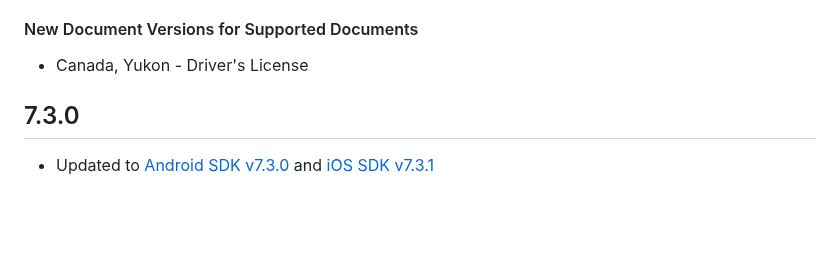
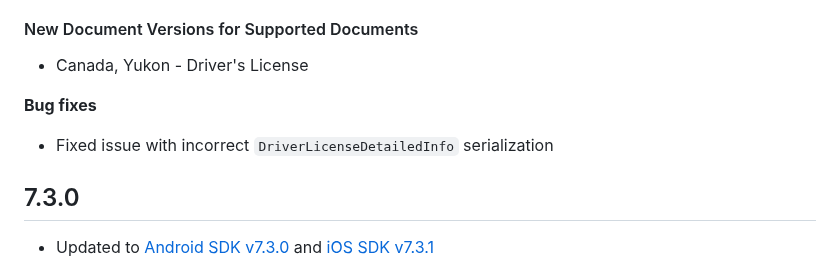
Before and after one commit to BlinkID/blinkid-flutter, a Markdown page: BlinkID/CHANGELOG.md, the part around the change. Drawn GitHub-style; blank space fills up the shorter version.

Commit message:
update release notes and changelog

```diff
--- a/BlinkID/CHANGELOG.md
+++ b/BlinkID/CHANGELOG.md
@@ -10,6 +10,9 @@
 
 #### New Document Versions for Supported Documents
 - Canada, Yukon - Driver's License
+
+**Bug fixes**
+- Fixed issue with incorrect `DriverLicenseDetailedInfo` serialization
 
 ## 7.3.0
 - Updated to [Android SDK v7.3.0](https://github.com/BlinkID/blinkid-android/releases/tag/v7.3.0) and [iOS SDK v7.3.1](https://github.com/BlinkID/blinkid-ios/releases/tag/v7.3.1)
```
Also changed, not shown: Release notes.md (+3 -1 lines).
